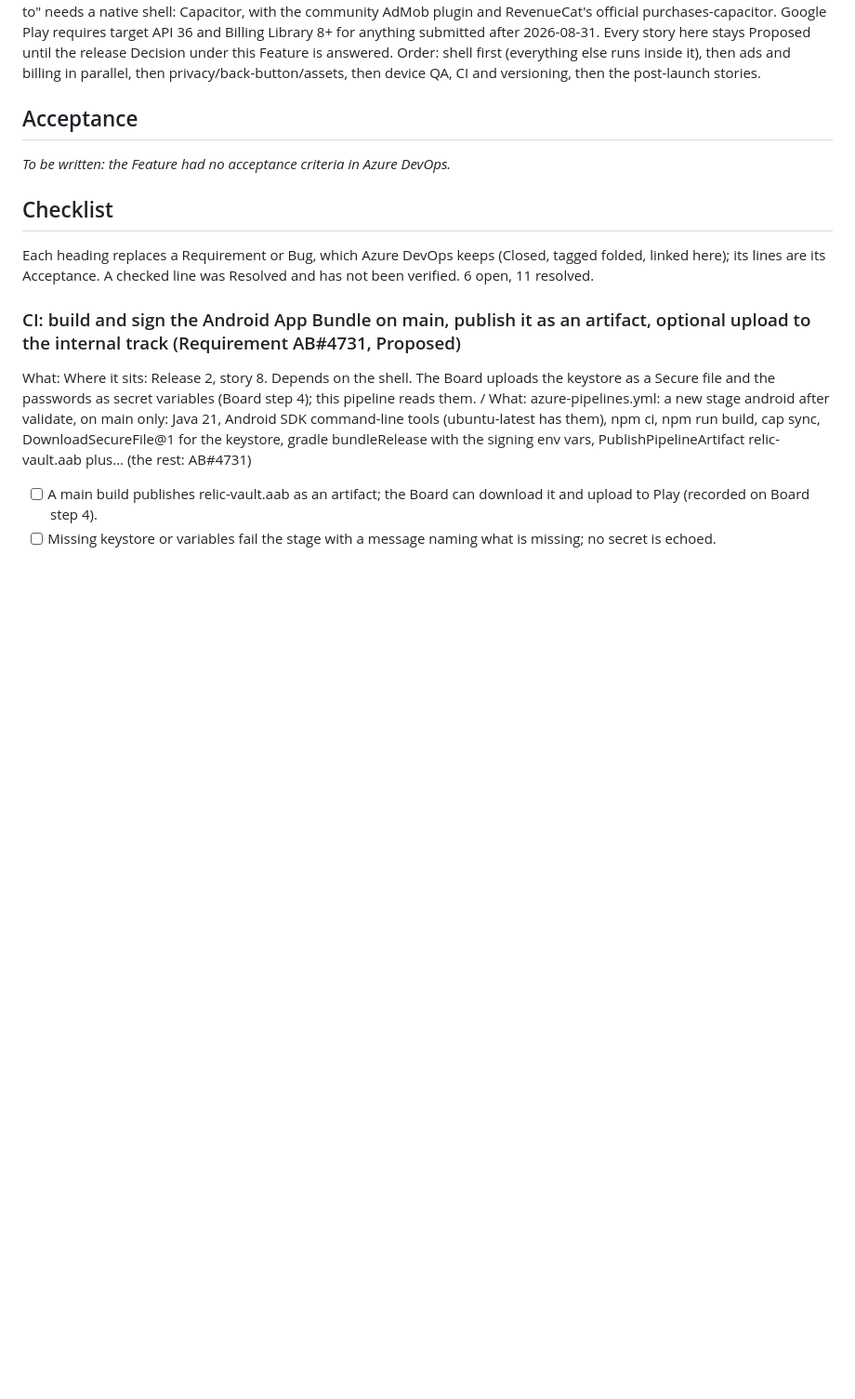
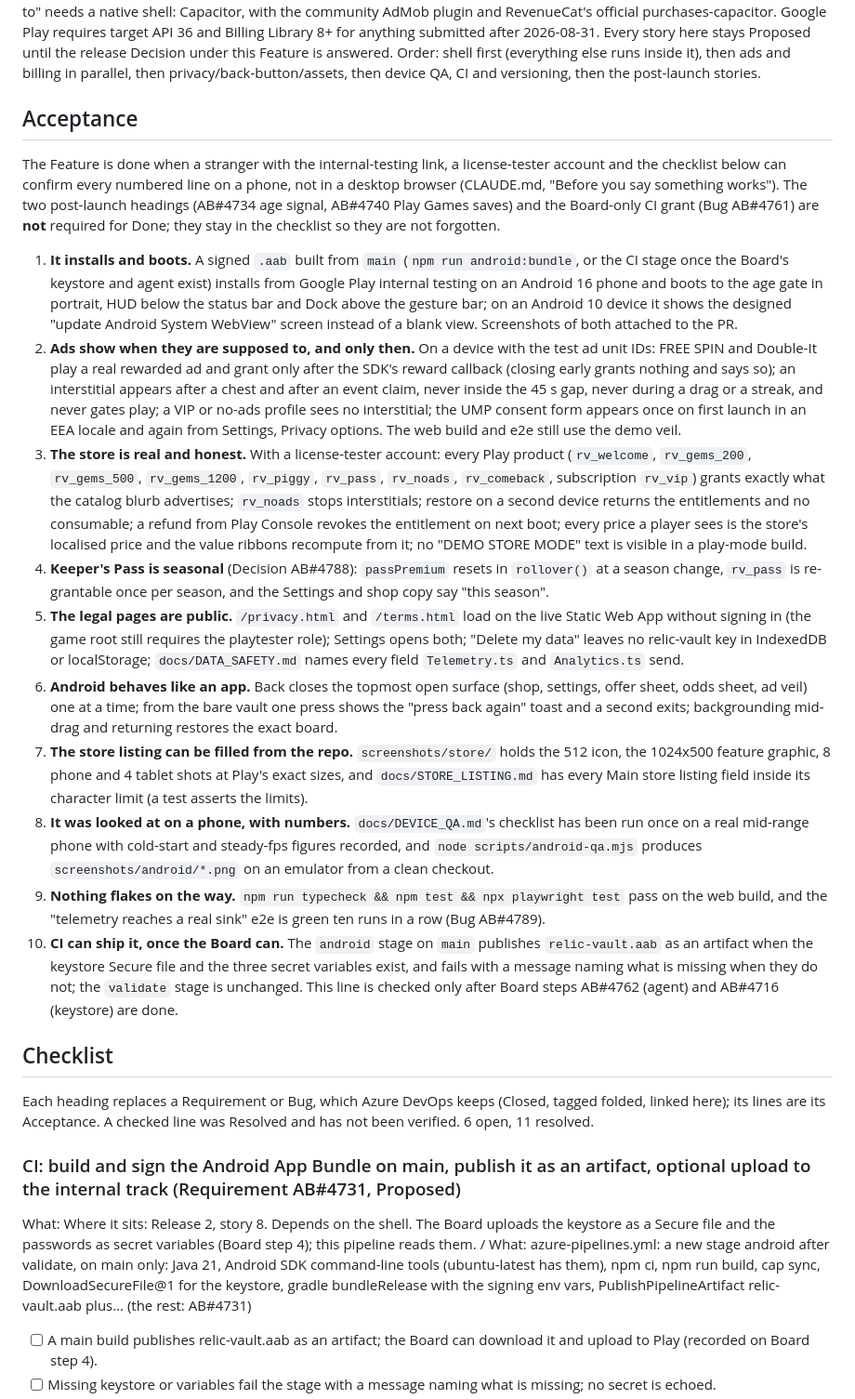
Before and after one commit to BurkartLabs/relic-vault, a Markdown page: docs/specs/4712-relic-vault-release-2-native-shell-ads-billing-and-release.md, the part around the change. Shown at 93% size. Rendered like a GitHub page; blank space fills up the shorter version.

Commit message:
Merge pull request 1450 from pm/4712-acceptance into main

```diff
--- a/docs/specs/4712-relic-vault-release-2-native-shell-ads-billing-and-release.md
+++ b/docs/specs/4712-relic-vault-release-2-native-shell-ads-billing-and-release.md
@@ -11,7 +11,48 @@ Order: shell first (everything else runs inside it), then ads and billing in par
 
 ## Acceptance
 
-_To be written: the Feature had no acceptance criteria in Azure DevOps._
+The Feature is done when a stranger with the internal-testing link, a license-tester account and the checklist below
+can confirm every numbered line on a phone, not in a desktop browser (CLAUDE.md, "Before you say something works").
+The two post-launch headings (AB#4734 age signal, AB#4740 Play Games saves) and the Board-only CI grant (Bug AB#4761)
+are **not** required for Done; they stay in the checklist so they are not forgotten.
+
+1. **It installs and boots.** A signed `.aab` built from `main` (`npm run android:bundle`, or the CI stage once
+   the Board's keystore and agent exist) installs from Google Play internal testing on an Android 16 phone and boots to
+   the age gate in portrait, HUD below the status bar and Dock above the gesture bar; on an Android 10 device it shows
+   the designed "update Android System WebView" screen instead of a blank view. Screenshots of both attached to the PR.
+2. **Ads show when they are supposed to, and only then.** On a device with the test ad unit IDs: FREE SPIN and
+   Double-It play a real rewarded ad and grant only after the SDK's reward callback (closing early grants nothing and
+   says so); an interstitial appears after a chest and after an event claim, never inside the 45 s gap, never during a
+   drag or a streak, and never gates play; a VIP or no-ads profile sees no interstitial; the UMP consent form appears
+   once on first launch in an EEA locale and again from Settings, Privacy options. The web build and e2e still use the
+   demo veil.
+3. **The store is real and honest.** With a license-tester account: every Play product (`rv_welcome`, `rv_gems_200`,
+   `rv_gems_500`, `rv_gems_1200`, `rv_piggy`, `rv_pass`, `rv_noads`, `rv_comeback`, subscription `rv_vip`)
+   grants exactly what the catalog blurb advertises; `rv_noads` stops interstitials; restore on a second device returns
+   the entitlements and no consumable; a refund from Play Console revokes the entitlement on next boot; every price a
+   player sees is the store's localised price and the value ribbons recompute from it; no "DEMO STORE MODE" text is
+   visible in a play-mode build.
+4. **Keeper's Pass is seasonal** (Decision AB#4788): `passPremium` resets in `rollover()` at a season change,
+   `rv_pass` is re-grantable once per season, and the Settings and shop copy say "this season".
+5. **The legal pages are public.** `/privacy.html` and `/terms.html` load on the live Static Web App without
+   signing in (the game root still requires the playtester role); Settings opens both; "Delete my data" leaves no
+   relic-vault key in IndexedDB or localStorage; `docs/DATA_SAFETY.md` names every field `Telemetry.ts` and
+   `Analytics.ts` send.
+6. **Android behaves like an app.** Back closes the topmost open surface (shop, settings, offer sheet, odds sheet, ad
+   veil) one at a time; from the bare vault one press shows the "press back again" toast and a second exits;
+   backgrounding mid-drag and returning restores the exact board.
+7. **The store listing can be filled from the repo.** `screenshots/store/` holds the 512 icon, the 1024x500 feature
+   graphic, 8 phone and 4 tablet shots at Play's exact sizes, and `docs/STORE_LISTING.md` has every Main store
+   listing field inside its character limit (a test asserts the limits).
+8. **It was looked at on a phone, with numbers.** `docs/DEVICE_QA.md`'s checklist has been run once on a real
+   mid-range phone with cold-start and steady-fps figures recorded, and `node scripts/android-qa.mjs` produces
+   `screenshots/android/*.png` on an emulator from a clean checkout.
+9. **Nothing flakes on the way.** `npm run typecheck && npm test && npx playwright test` pass on the web build, and
+   the "telemetry reaches a real sink" e2e is green ten runs in a row (Bug AB#4789).
+10. **CI can ship it, once the Board can.** The `android` stage on `main` publishes `relic-vault.aab` as an
+    artifact when the keystore Secure file and the three secret variables exist, and fails with a message naming what
+    is missing when they do not; the `validate` stage is unchanged. This line is checked only after Board steps
+    AB#4762 (agent) and AB#4716 (keystore) are done.
 
 ## Checklist
 
```
